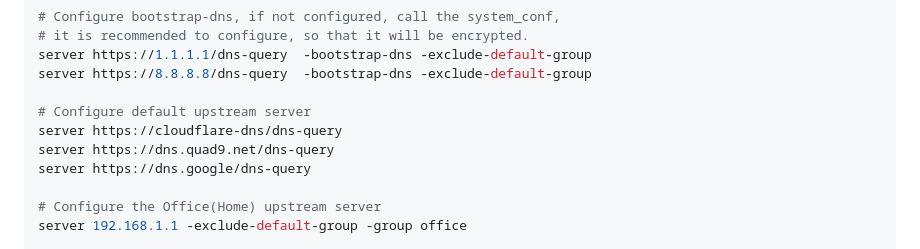
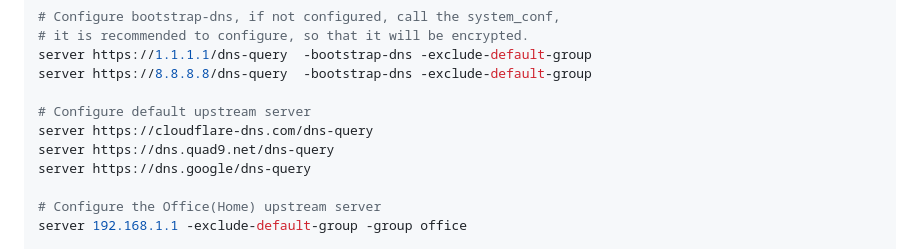
Before and after one commit to Gdxz-Linus/smartdns-edge, a Markdown page: README.md, the part around the change. GitHub-like rendering.

Commit message:
fix example config in README.md
for cloudflare there was missing .com

```diff
--- a/README.md
+++ b/README.md
@@ -124,7 +124,7 @@ server https://1.1.1.1/dns-query  -bootstrap-dns -exclude-default-group
 server https://8.8.8.8/dns-query  -bootstrap-dns -exclude-default-group
 
 # Configure default upstream server
-server https://cloudflare-dns/dns-query
+server https://cloudflare-dns.com/dns-query
 server https://dns.quad9.net/dns-query
 server https://dns.google/dns-query
 
```
